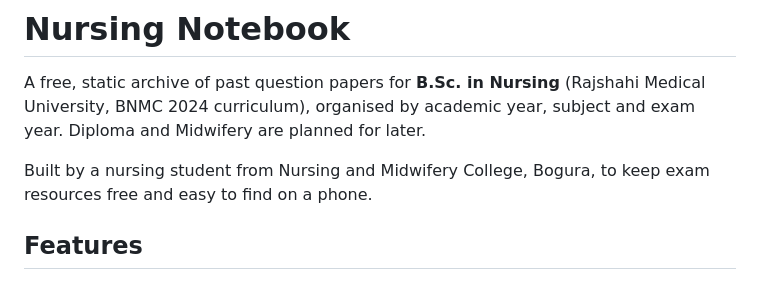
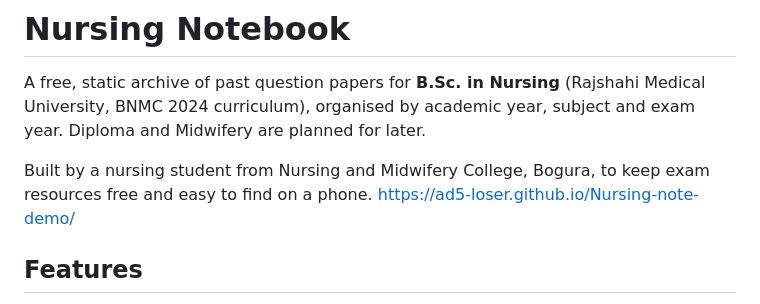
Before and after one commit to AD5-loser/Nursing-note-demo, a Markdown page: README.md, the part around the change. GitHub-like rendering.

Commit message:
Add project link to README
Added project link to README for easy access.

```diff
--- a/README.md
+++ b/README.md
@@ -3,7 +3,7 @@
 A free, static archive of past question papers for **B.Sc. in Nursing** (Rajshahi Medical University, BNMC 2024 curriculum), organised by academic year, subject and exam year. Diploma and Midwifery are planned for later.
 
 Built by a nursing student from Nursing and Midwifery College, Bogura, to keep exam resources free and easy to find on a phone.
-
+https://ad5-loser.github.io/Nursing-note-demo/
 ## Features
 
 - Question papers (Written and MCQ), exam years 2018 to 2025, grouped by year and subject with BNMC subject codes
```
